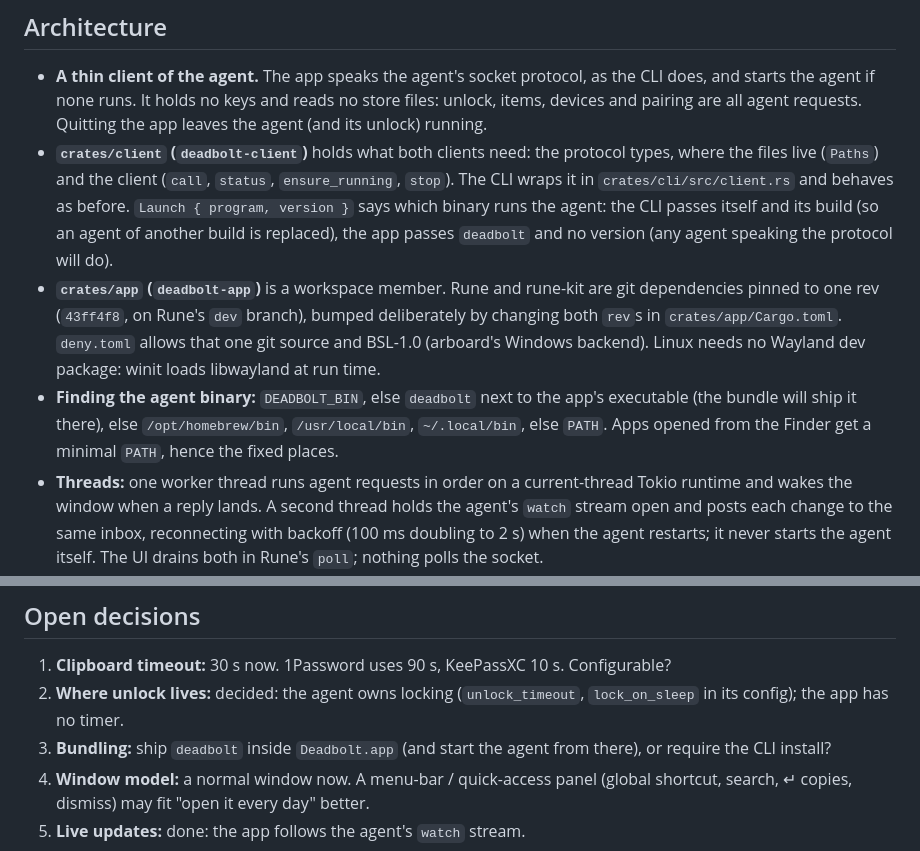
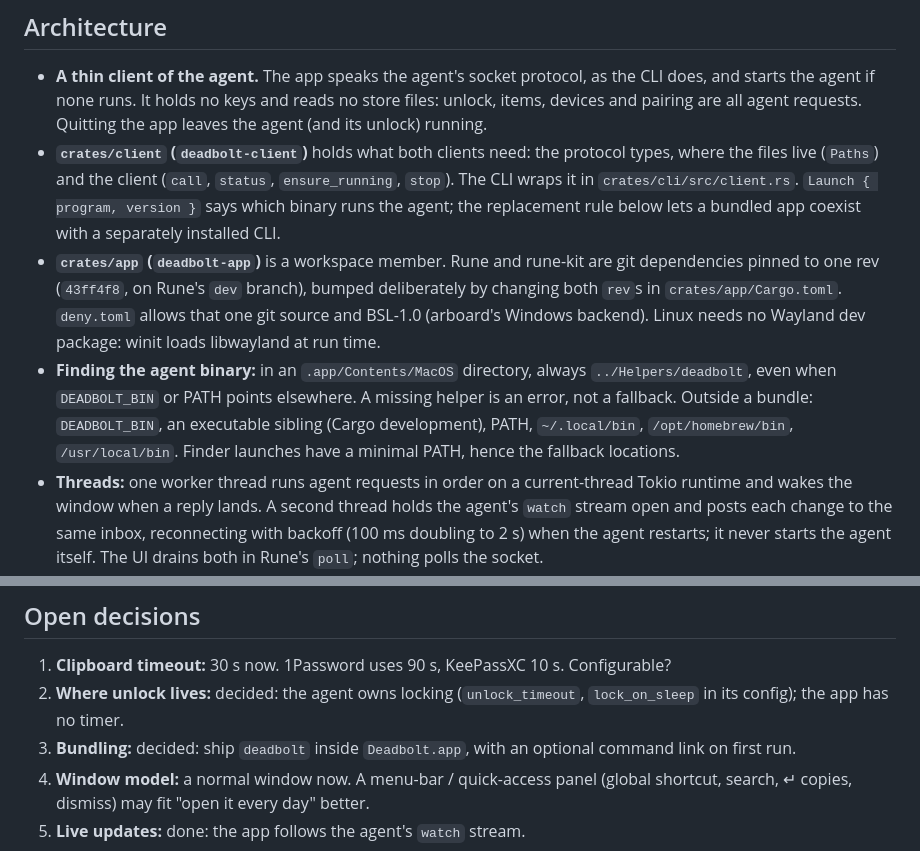
Before and after one commit to anomalyco/deadbolt, a Markdown page: docs/app.md, 2 parts joined by grey strips. GitHub-like rendering.

Commit message:
docs(app): describe bundle behavior and release follow-ups

```diff
--- a/docs/app.md
+++ b/docs/app.md
@@ -5,9 +5,9 @@
 ## Architecture
 
 - **A thin client of the agent.** The app speaks the agent's socket protocol, as the CLI does, and starts the agent if none runs. It holds no keys and reads no store files: unlock, items, devices and pairing are all agent requests. Quitting the app leaves the agent (and its unlock) running.
-- **`crates/client` (`deadbolt-client`)** holds what both clients need: the protocol types, where the files live (`Paths`) and the client (`call`, `status`, `ensure_running`, `stop`). The CLI wraps it in `crates/cli/src/client.rs` and behaves as before. `Launch { program, version }` says which binary runs the agent: the CLI passes itself and its build (so an agent of another build is replaced), the app passes `deadbolt` and no version (any agent speaking the protocol will do).
+- **`crates/client` (`deadbolt-client`)** holds what both clients need: the protocol types, where the files live (`Paths`) and the client (`call`, `status`, `ensure_running`, `stop`). The CLI wraps it in `crates/cli/src/client.rs`. `Launch { program, version }` says which binary runs the agent; the replacement rule below lets a bundled app coexist with a separately installed CLI.
 - **`crates/app` (`deadbolt-app`)** is a workspace member. Rune and rune-kit are git dependencies pinned to one rev (`43ff4f8`, on Rune's `dev` branch), bumped deliberately by changing both `rev`s in `crates/app/Cargo.toml`. `deny.toml` allows that one git source and BSL-1.0 (arboard's Windows backend). Linux needs no Wayland dev package: winit loads libwayland at run time.
-- **Finding the agent binary:** `DEADBOLT_BIN`, else `deadbolt` next to the app's executable (the bundle will ship it there), else `/opt/homebrew/bin`, `/usr/local/bin`, `~/.local/bin`, else `PATH`. Apps opened from the Finder get a minimal `PATH`, hence the fixed places.
+- **Finding the agent binary:** in an `.app/Contents/MacOS` directory, always `../Helpers/deadbolt`, even when `DEADBOLT_BIN` or PATH points elsewhere. A missing helper is an error, not a fallback. Outside a bundle: `DEADBOLT_BIN`, an executable sibling (Cargo development), PATH, `~/.local/bin`, `/opt/homebrew/bin`, `/usr/local/bin`. Finder launches have a minimal PATH, hence the fallback locations.
 - **Threads:** one worker thread runs agent requests in order on a current-thread Tokio runtime and wakes the window when a reply lands. A second thread holds the agent's `watch` stream open and posts each change to the same inbox, reconnecting with backoff (100 ms doubling to 2 s) when the agent restarts; it never starts the agent itself. The UI drains both in Rune's `poll`; nothing polls the socket.
 - **Live state:** the agent owns locking (idle timeout, `deadbolt lock`, sleep and screen lock) and the app mirrors it. `locked` or the agent stopping goes to the lock screen and forgets every value; `unlocked` from elsewhere enters the vault; `items` for the shown vault refetches the list, keeping the selection, search and scroll, then the selected item's values in place; `watching` (after each reconnect) and `resync` refetch everything.
 - **Secrets in the app:** the passphrase field edits a mask of dots; the passphrase lives in a `Zeroizing<String>` all the way to the socket (the protocol's passphrase fields and the request buffer are wiped too) and copy, cut and undo do nothing. Item values are fetched one item at a time (`item-get`) and wiped when the selection changes, the store locks or the window closes. Copies are written with clipboard history exclusion (`org.nspasteboard.ConcealedType` on macOS) through one clipboard handle kept open for the app's life (on X11 the process serves the selection), and cleared after 30 s, or on lock and quit, only if the clipboard still holds them.
@@ -82,7 +82,7 @@ The main flows, as states (see the PR for the chat version):
 
 1. **Clipboard timeout:** 30 s now. 1Password uses 90 s, KeePassXC 10 s. Configurable?
 2. **Where unlock lives:** decided: the agent owns locking (`unlock_timeout`, `lock_on_sleep` in its config); the app has no timer.
-4. **Bundling:** ship `deadbolt` inside `Deadbolt.app` (and start the agent from there), or require the CLI install?
+4. **Bundling:** decided: ship `deadbolt` inside `Deadbolt.app`, with an optional command link on first run.
 5. **Window model:** a normal window now. A menu-bar / quick-access panel (global shortcut, search, ↵ copies, dismiss) may fit "open it every day" better.
 6. **Live updates:** done: the app follows the agent's `watch` stream.
 7. **Weak passphrases:** the form refuses under 8 characters and only warns about weak ones (a rough estimate that flatters dictionary words). Refuse weak ones too?
```
Also changed, not shown: other parts of docs/app.md (+42 -0 lines).
